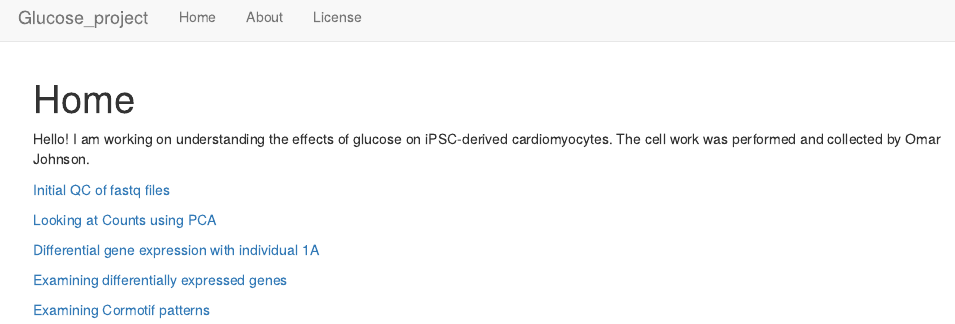
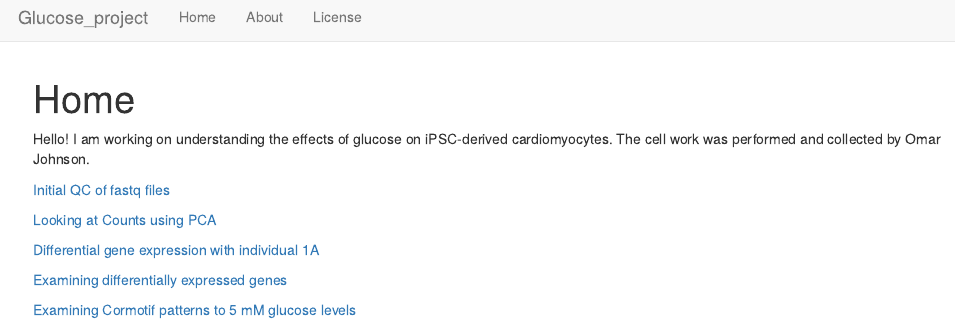
Before and after one commit to reneeisnowhere/Glucose_project, an R Markdown document (analysis/index.Rmd): the page in a window 1100 px wide, from its top. Rendered offline with R 4.5, knitr and Pandoc, with nearby package versions; drawn as R Markdown's standard HTML page in place of the format the file asks for.

Commit message:
add new link

```diff
--- a/analysis/index.Rmd
+++ b/analysis/index.Rmd
@@ -18,4 +18,4 @@ Hello!  I am working on understanding the effects of glucose on iPSC-derived car
 
 [Examining differentially expressed genes](https://reneeisnowhere.github.io/Glucose_project/Expressed_genes.html)
 
-[Examining Cormotif patterns](https://reneeisnowhere.github.io/Glucose_project/Cormotif_application.html)
+[Examining Cormotif patterns to 5 mM glucose levels](https://reneeisnowhere.github.io/Glucose_project/Cormotif_application.html)
```
